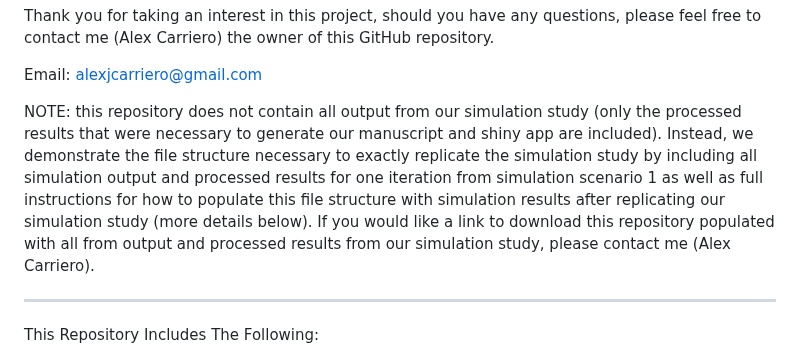
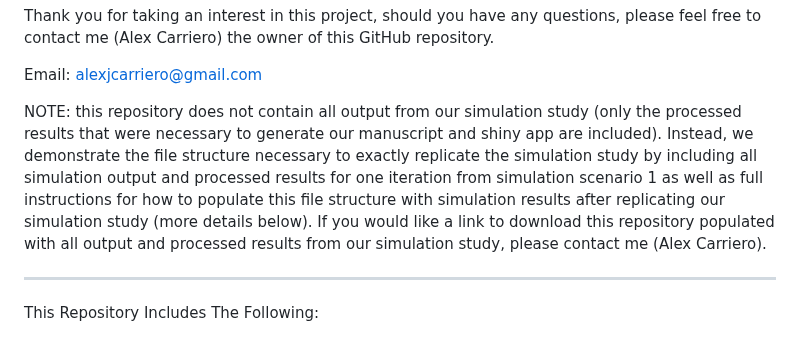
Before and after one commit to alexcarriero/class_imbalance_project, a Markdown page: README.md, the part around the change. Drawn GitHub-style.

```diff
--- a/README.md
+++ b/README.md
@@ -13,7 +13,7 @@ Thank you for taking an interest in this project, should you have any questions,
 
 Email: alexjcarriero@gmail.com
 
-NOTE: this repository does not contain all output from our simulation study (only the processed results that were necessary to generate our manuscript and shiny app are included). Instead, we demonstrate the file structure necessary to exactly replicate the simulation study by including all simulation output and processed results for one iteration from simulation scenario 1 as well as full instructions for how to populate this file structure with simulation results after replicating our simulation study (more details below).  If you would like a link to download this repository populated with all from output and processed results from our simulation study, please contact me (Alex Carriero).
+NOTE: this repository does not contain all output from our simulation study (only the processed results that were necessary to generate our manuscript and shiny app are included). Instead, we demonstrate the file structure necessary to exactly replicate the simulation study by including all simulation output and processed results for one iteration from simulation scenario 1 as well as full instructions for how to populate this file structure with simulation results after replicating our simulation study (more details below).  If you would like a link to download this repository populated with all output and processed results from our simulation study, please contact me (Alex Carriero).
 
 ---------------------------------------------------------------------------------------------------------------------------------------------------------------------------------------------------------------------
 
```
